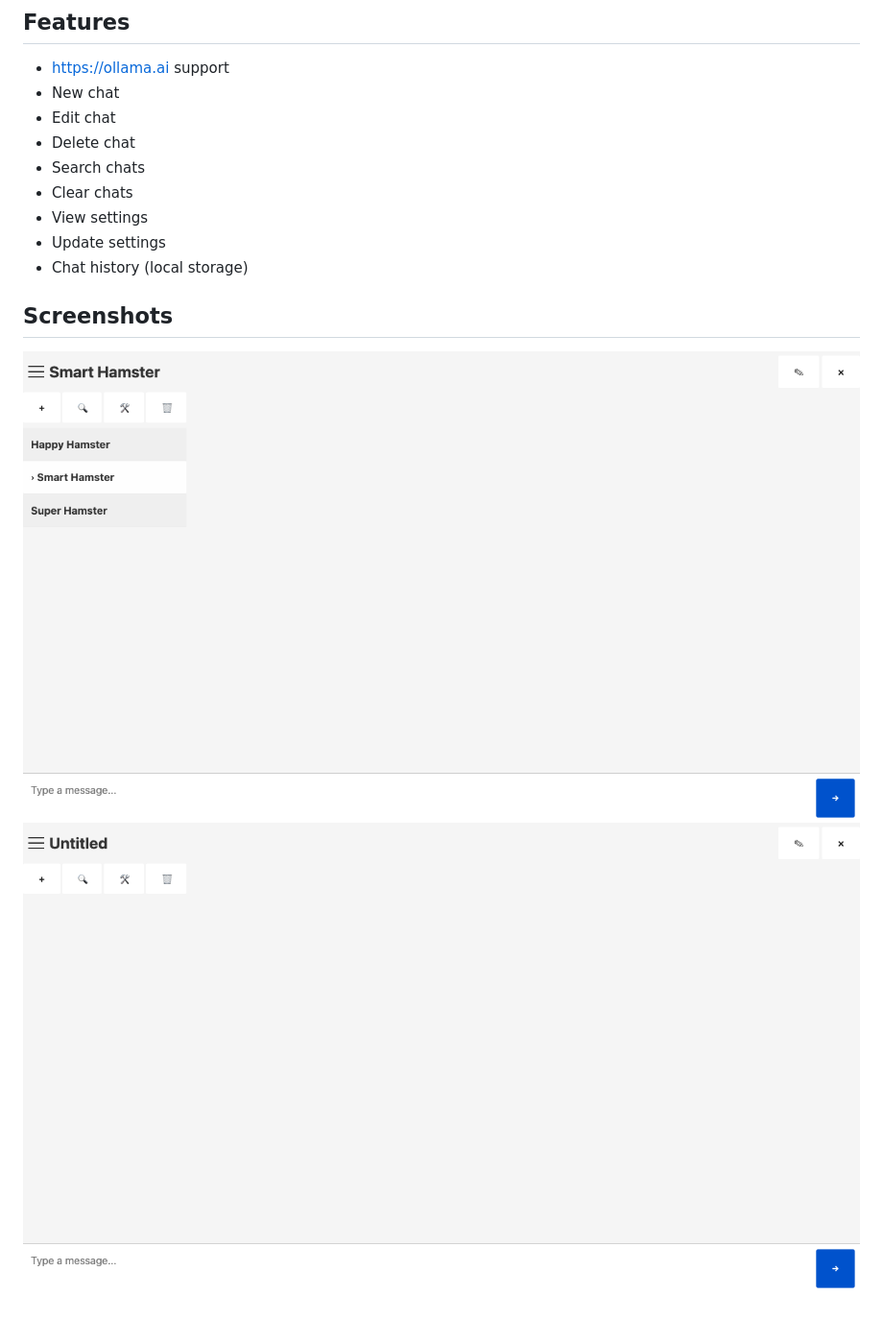
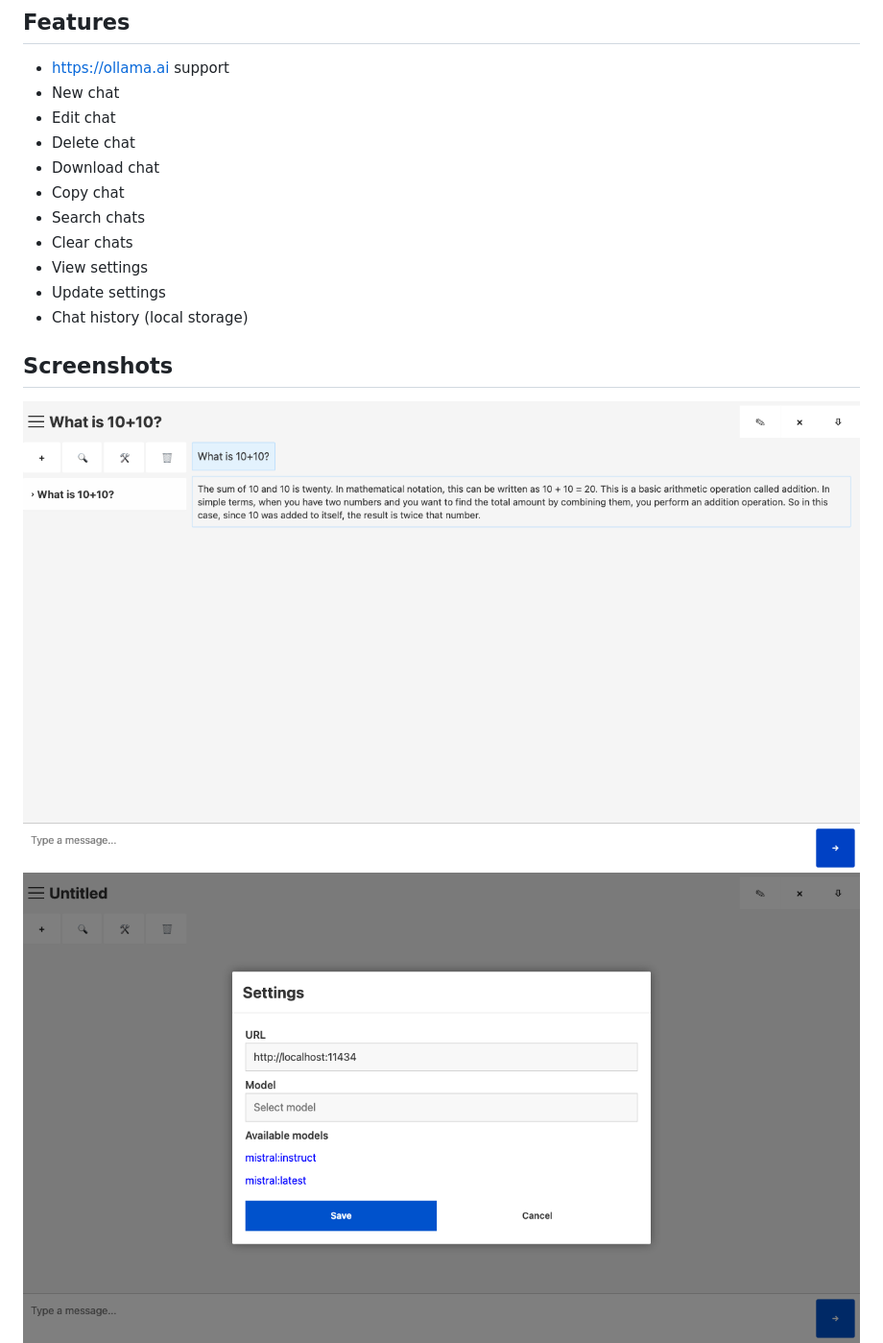
Before and after one commit to christianhellsten/ollama-html-ui, a Markdown page: README.md, the part around the change printed below. Shown: that part at 96% size. GitHub-like rendering; pictures changed too: screenshots/chat.png, screenshots/main.png (deleted), screenshots/settings.png; blank space fills up the shorter version.

Commit message:
Add download chat

```diff
--- a/README.md
+++ b/README.md
@@ -17,6 +17,8 @@ A HTML UI for Ollama.
 - New chat
 - Edit chat
 - Delete chat
+- Download chat
+- Copy chat
 - Search chats
 - Clear chats
 - View settings
@@ -25,7 +27,7 @@ A HTML UI for Ollama.
 
 ## Screenshots
 
-![Main screen](/screenshots/main.png)
+![Main screen](/screenshots/chat.png)
 ![Settings screen](/screenshots/settings.png)
 ![Search](/screenshots/search.png)
 
```
Also changed, not shown: other parts of README.md (+1 -1 lines), screenshots/chat-error.png, screenshots/search.png, 9 other files.
